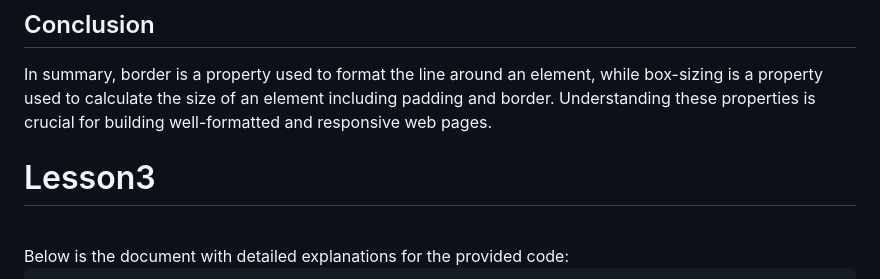
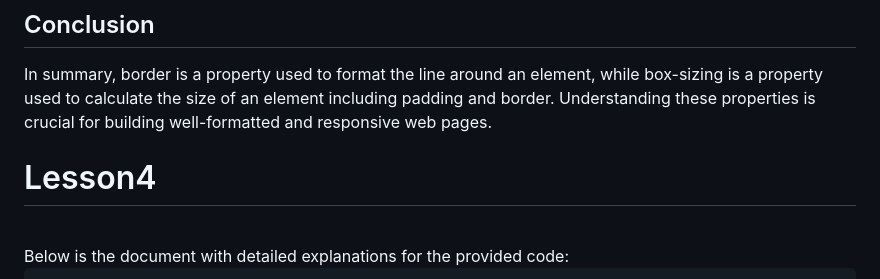
Before and after one commit to BangNguyenDong/HTML-CSS-TUTORIAL, a Markdown page: README.md, the part around the change. GitHub-like rendering.

```diff
--- a/README.md
+++ b/README.md
@@ -520,7 +520,7 @@ Using the `border-box` value, the size of the element will include the content,
 
 In summary, border is a property used to format the line around an element, while box-sizing is a property used to calculate the size of an element including padding and border. Understanding these properties is crucial for building well-formatted and responsive web pages.
 <br>
-<h1>Lesson3 </h1>
+<h1>Lesson4 </h1>
 <br>
 Below is the document with detailed explanations for the provided code:
 
```
